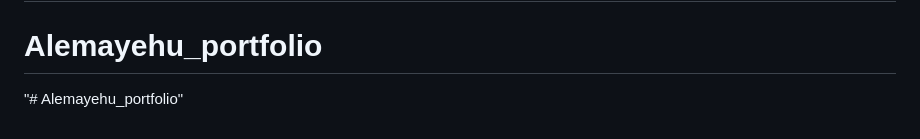
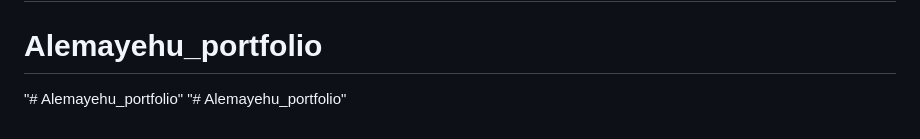
Before and after one commit to alemayehuabebe01/Alemayehu_portfolio, a Markdown page: README.md, the part around the change. Drawn GitHub-style.

Commit message:
frist commit

```diff
--- a/README.md
+++ b/README.md
@@ -71,3 +71,4 @@ The Laravel framework is open-sourced software licensed under the [MIT license](
 # Alemayehu_portfolio
 # Alemayehu_portfolio
 "# Alemayehu_portfolio"
+"# Alemayehu_portfolio"
```
